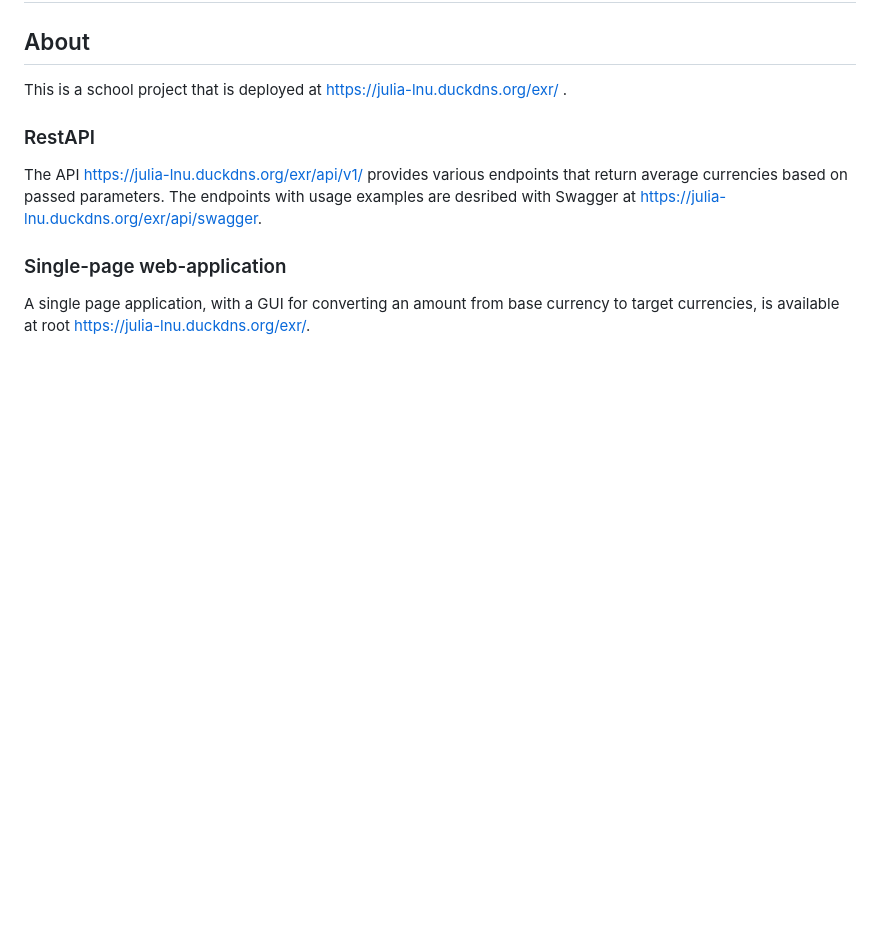
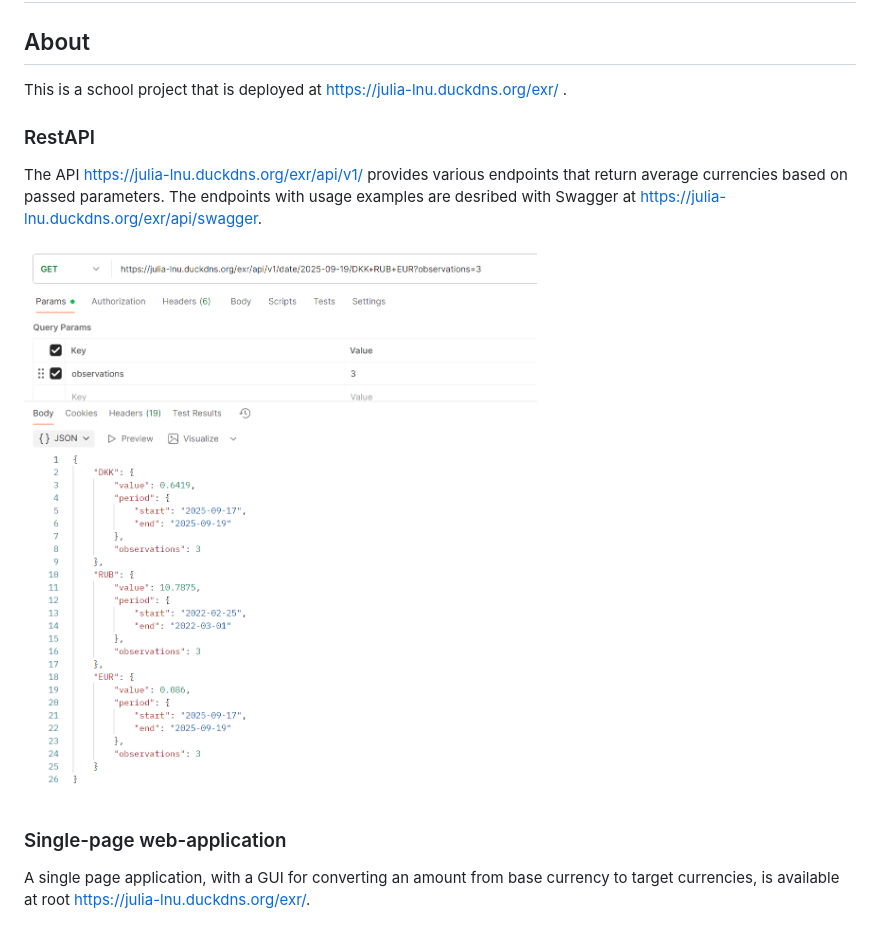
Before and after one commit to JuliaLind/1DV610-L3, a Markdown page: README.md, the part around the change. GitHub-like rendering; pictures changed too: .readme/usage_example_api.png (added); blank space fills up the shorter version.

```diff
--- a/README.md
+++ b/README.md
@@ -7,6 +7,8 @@ This is a school project that is deployed at https://julia-lnu.duckdns.org/exr/
 ### RestAPI
 
 The API https://julia-lnu.duckdns.org/exr/api/v1/ provides various endpoints that return average currencies based on passed parameters. The endpoints with usage examples are desribed with Swagger at https://julia-lnu.duckdns.org/exr/api/swagger.
+
+![Usage example API via Postman](.readme/usage_example_api.png)
 
 ### Single-page web-application
 
```
Also changed, not shown: 2 other files.
